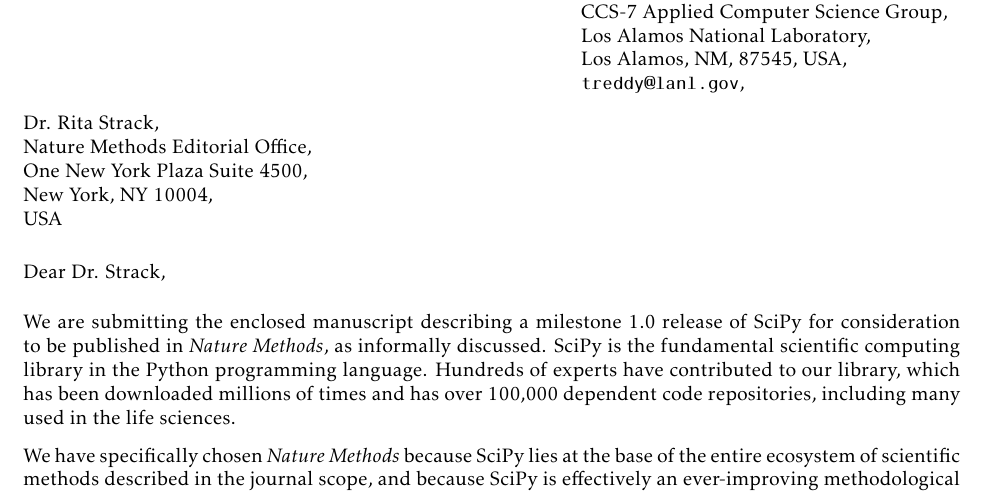
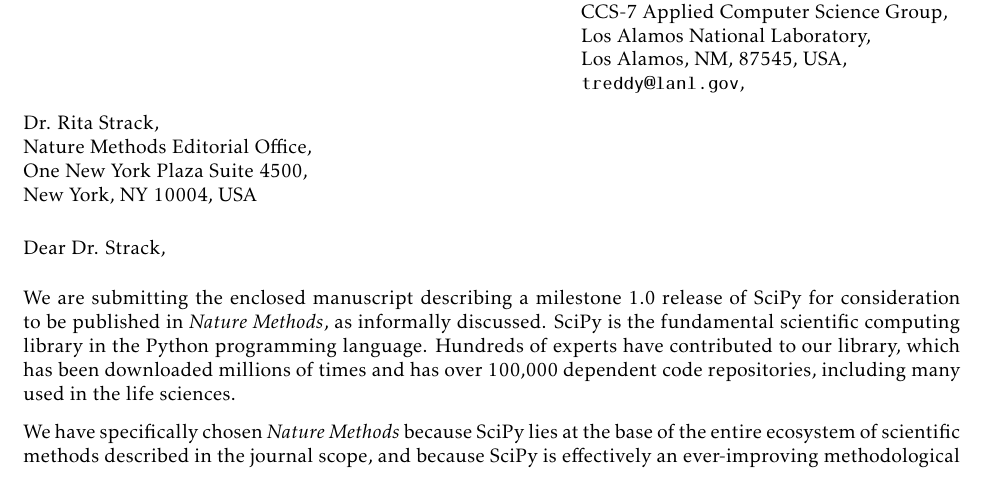
Before and after one commit to scipy/scipy-articles, a LaTeX document (scipy-1.0/covlett.tex): part of page 1 of 2, cut so that both start at the same text. Compiled offline with pdfLaTeX.

Commit message:
Update scipy-1.0/covlett.tex
Co-Authored-By: Matt Haberland <mdhaber@mit.edu>

```diff
--- a/scipy-1.0/covlett.tex
+++ b/scipy-1.0/covlett.tex
@@ -67,7 +67,7 @@
 Dr. Rita Strack,\\
 Nature Methods Editorial Office,\\
 One New York Plaza Suite 4500,\\
-New York, NY 10004,\\
+New York, NY 10004,
 USA}
 
 \greetto{Dear Dr. Strack,}
```
